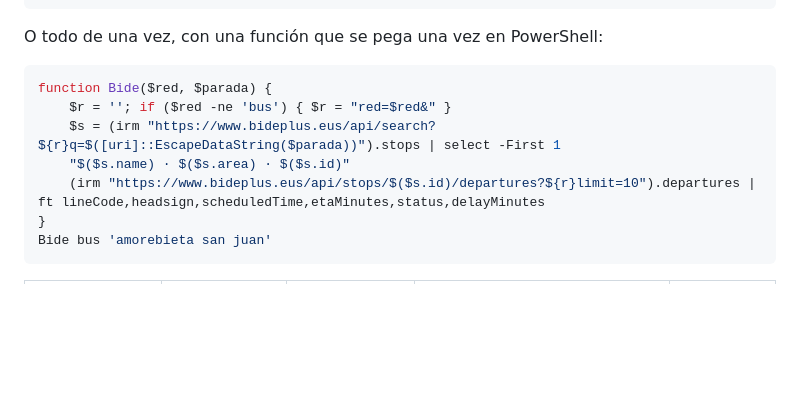
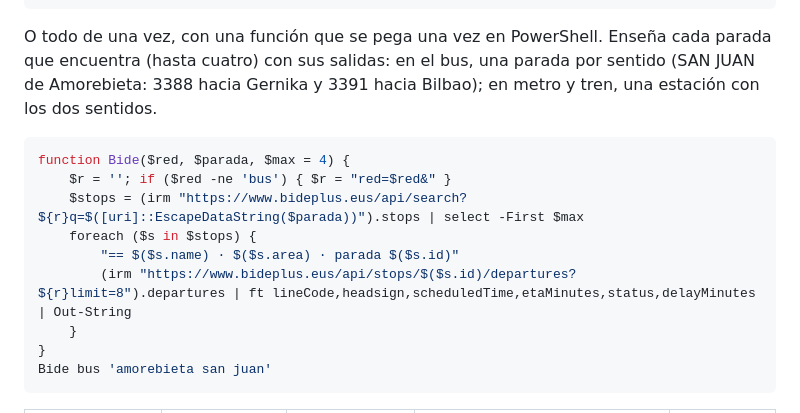
Before and after one commit to Garridoparrayeray/bizkaibus-renewed, a Markdown page: bideplus/docs/como-hacer.md, the part around the change. Drawn GitHub-style; blank space fills up the shorter version.

Commit message:
Consulta desde la terminal: la función enseña cada parada que encuentra, así salen los dos sentidos

````diff
--- a/bideplus/docs/como-hacer.md
+++ b/bideplus/docs/como-hacer.md
@@ -200,14 +200,18 @@ Para contestar «¿cuándo pasa el bus por tal parada?» sin abrir la app. Bizka
 $v = irm "https://www.bideplus.eus/api/vehicles/<tripKey>?red=metro"; $v | select lineCode,status,vehicleRef,delayMinutes; $v.stops | ft scheduledTime,name,etaMinutes,isPast,isCurrent
 ```
 
-O todo de una vez, con una función que se pega una vez en PowerShell:
+O todo de una vez, con una función que se pega una vez en PowerShell. Enseña cada parada que encuentra (hasta
+cuatro) con sus salidas: en el bus, una parada por sentido (SAN JUAN de Amorebieta: 3388 hacia Gernika y 3391 hacia
+Bilbao); en metro y tren, una estación con los dos sentidos.
 
 ```powershell
-function Bide($red, $parada) {
+function Bide($red, $parada, $max = 4) {
     $r = ''; if ($red -ne 'bus') { $r = "red=$red&" }
-    $s = (irm "https://www.bideplus.eus/api/search?${r}q=$([uri]::EscapeDataString($parada))").stops | select -First 1
-    "$($s.name) · $($s.area) · $($s.id)"
-    (irm "https://www.bideplus.eus/api/stops/$($s.id)/departures?${r}limit=10").departures | ft lineCode,headsign,scheduledTime,etaMinutes,status,delayMinutes
+    $stops = (irm "https://www.bideplus.eus/api/search?${r}q=$([uri]::EscapeDataString($parada))").stops | select -First $max
+    foreach ($s in $stops) {
+        "== $($s.name) · $($s.area) · parada $($s.id)"
+        (irm "https://www.bideplus.eus/api/stops/$($s.id)/departures?${r}limit=8").departures | ft lineCode,headsign,scheduledTime,etaMinutes,status,delayMinutes | Out-String
+    }
 }
 Bide bus 'amorebieta san juan'
 ```
````
